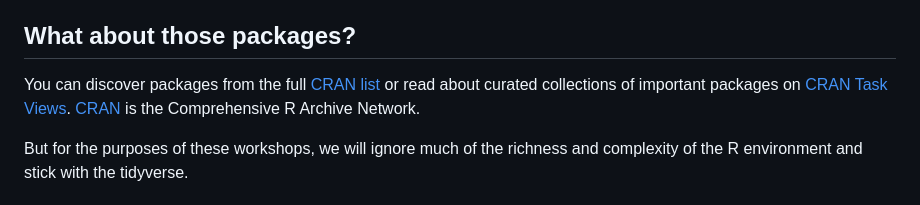
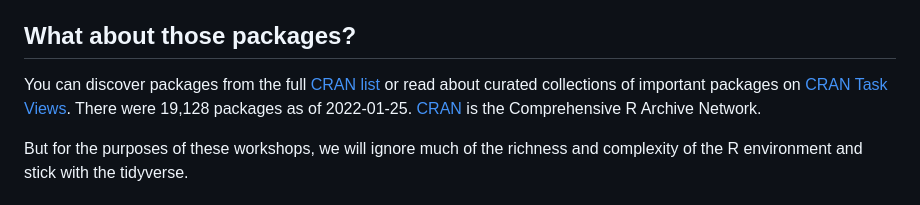
Before and after one commit to ryandata/tidyverse_approach, a Markdown page: R_for_data_analysis.md, the part around the change. Drawn GitHub-style.

Commit message:
brought up-to-date, Posit, etc.

```diff
--- a/R_for_data_analysis.md
+++ b/R_for_data_analysis.md
@@ -45,7 +45,7 @@ As open source software, there are many other ways to "do R",  Base R in combina
 
 ## What about those packages?
 
-You can discover packages from the full [CRAN list](https://cran.r-project.org/web/packages/available_packages_by_name.html) or read about curated collections of important packages on [CRAN Task Views](https://cran.r-project.org/web/views/).  [CRAN](https://cran.r-project.org) is the Comprehensive R Archive Network.
+You can discover packages from the full [CRAN list](https://cran.r-project.org/web/packages/available_packages_by_name.html) or read about curated collections of important packages on [CRAN Task Views](https://cran.r-project.org/web/views/).  There were 19,128 packages as of 2022-01-25.  [CRAN](https://cran.r-project.org) is the Comprehensive R Archive Network.
 
 But for the purposes of these workshops, we will ignore much of the richness and complexity of the R environment and stick with the tidyverse.
 
```
